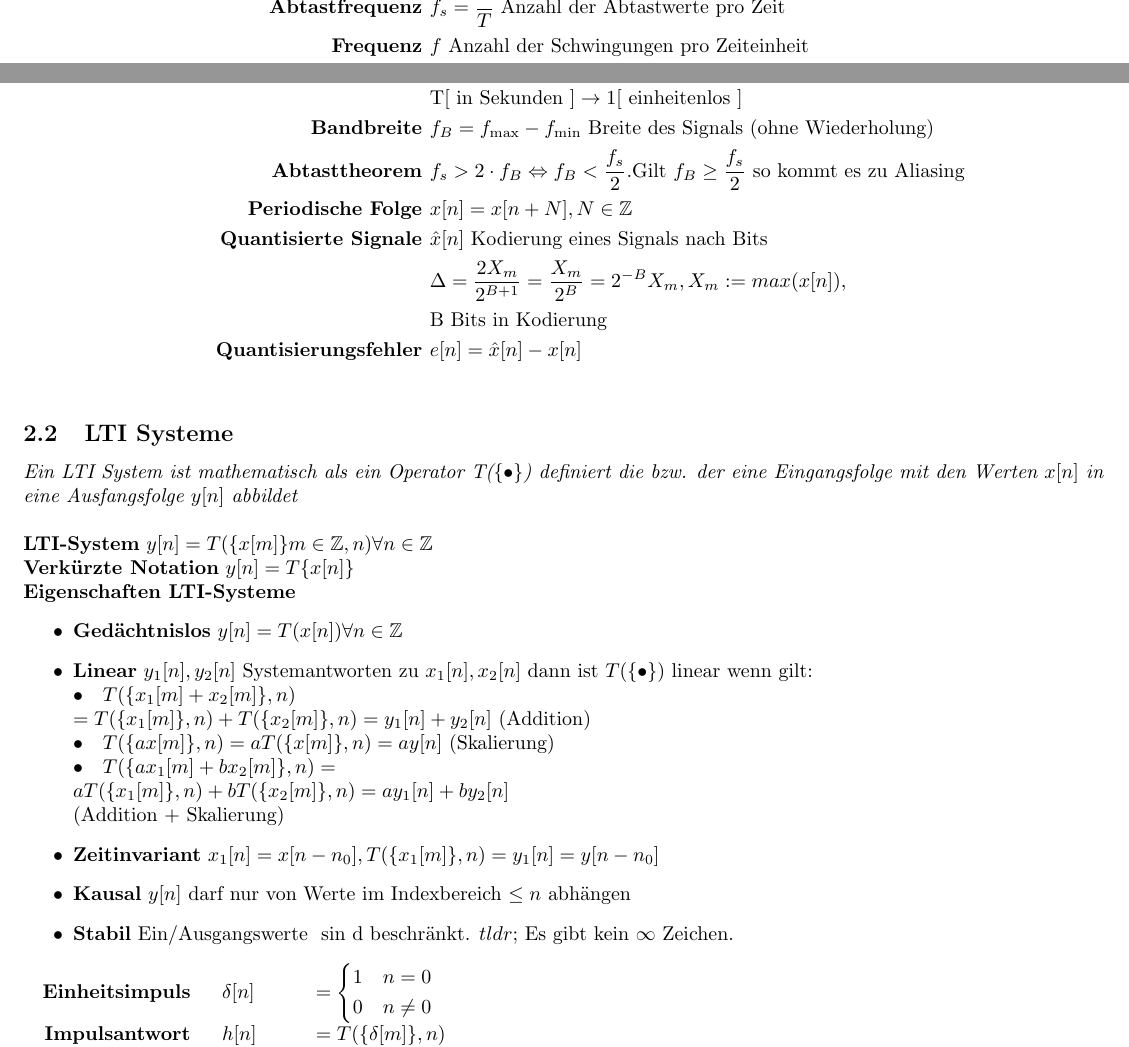
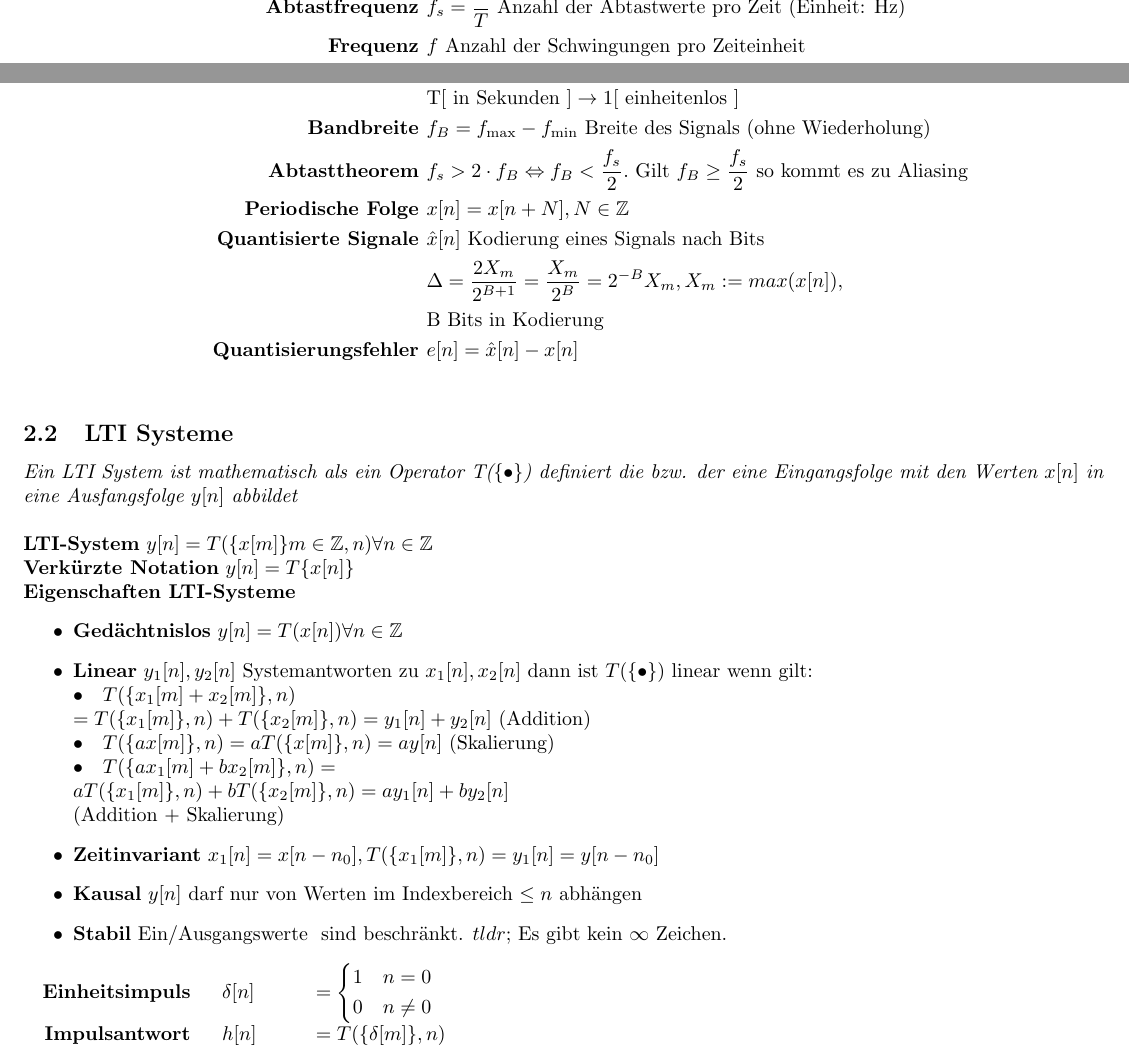
Before and after one commit to uniaugsburg/Informatik, a LaTeX document (multimedia-grundlagen/mmg_1/summary.tex): two parts of page 2 of 4, joined at a grey line, cut so that both start at the same text. Compiled offline with pdfLaTeX.

Commit message:
[1] Fix typos

```diff
--- a/multimedia-grundlagen/mmg_1/summary.tex
+++ b/multimedia-grundlagen/mmg_1/summary.tex
@@ -37,13 +37,13 @@ oder das Verhalten eines physikalischen Systems enth\"alt.}\\\\
 		$t = n \cdot T \qquad n \in \mathbb{Z}$\\
 		\begin{align*}
 			\textbf{Abtastperiode } & T := \text{ Zeit zwischen Abtastungen dauert T Zeit}\\
-			\textbf{Abtastfrequenz } & f_s = \frac{1}{T} \text{ Anzahl der Abtastwerte pro Zeit}\\
+			\textbf{Abtastfrequenz } & f_s = \frac{1}{T} \text{ Anzahl der Abtastwerte pro Zeit (Einheit: Hz)}\\
 			\textbf{Frequenz } & f \text{ Anzahl der Schwingungen pro Zeiteinheit}\\
 			\textbf{Normalisierte Frequenz } & f_{norm} = \frac{f}{f_s}\\
 			\textbf{Normalisierte Darstellung } & x[n]: n \text{ ist einheitenloser Index}\\
 			& \text{T} [\text{ in Sekunden }] \rightarrow 1 [\text{ einheitenlos }]\\
 			\textbf{Bandbreite } & f_B = f_\text{max} - f_\text{min}  \text{ Breite des Signals (ohne Wiederholung)}\\
-			\textbf{Abtasttheorem } & f_s > 2 \cdot f_B \Leftrightarrow f_B < \frac{f_s}{2}. \text{Gilt } f_B \geq \frac{f_s}{2} \text{ so kommt es zu Aliasing}\\
+			\textbf{Abtasttheorem } & f_s > 2 \cdot f_B \Leftrightarrow f_B < \frac{f_s}{2}. \text{ Gilt } f_B \geq \frac{f_s}{2} \text{ so kommt es zu Aliasing}\\
 			\textbf{Periodische Folge } & x[n] = x[n + N], N \in \mathbb{Z}\\
 			\textbf{Quantisierte Signale } & \hat{x}[n] \text{ Kodierung eines Signals nach Bits}\\
 			& \Delta = \frac{2X_m}{2^{B+1}} = \frac{X_m}{2^B} = 2^{-B}X_m, X_m:= max(x[n]),\\
@@ -64,8 +64,8 @@ in eine Ausfangsfolge $y[n]$ abbildet}\\\\
 				$\bullet\quad T(\{ax[m]\},n) = a T(\{x[m]\}, n) = ay[n]$ (Skalierung)\\
 				$\bullet\quad T(\{ax_1[m] + bx_2[m]\}, n) = \\aT(\{x_1[m]\}, n) + bT(\{x_2[m]\}, n) = ay_1[n] + by_2[n]$ \\(Addition + Skalierung)}
 			\item{\textbf{Zeitinvariant} $x_1[n] = x[n - n_0], T(\{x_1[m]\},n) = y_1[n] = y[n - n_0]$}
-			\item{\textbf{Kausal} $y[n]$ darf nur von Werte im Indexbereich $\leq n$ abh\"angen}
-			\item{\textbf{Stabil} Ein/Ausgangswerte \text{ sin }d beschr\"ankt. $tldr; $ Es gibt kein $\infty$ Zeichen.}
+			\item{\textbf{Kausal} $y[n]$ darf nur von Werten im Indexbereich $\leq n$ abh\"angen}
+			\item{\textbf{Stabil} Ein/Ausgangswerte \text{ sind beschr\"ankt. $tldr; $ Es gibt kein $\infty$ Zeichen.}
 		\end{itemize}
 		\begin{tabular}{ r l l }
 			\textbf{Einheitsimpuls } & $\delta[n]$ & $=
```
Also changed, not shown: multimedia-grundlagen/mmg_1/summary.tex (4 more changed lines).
